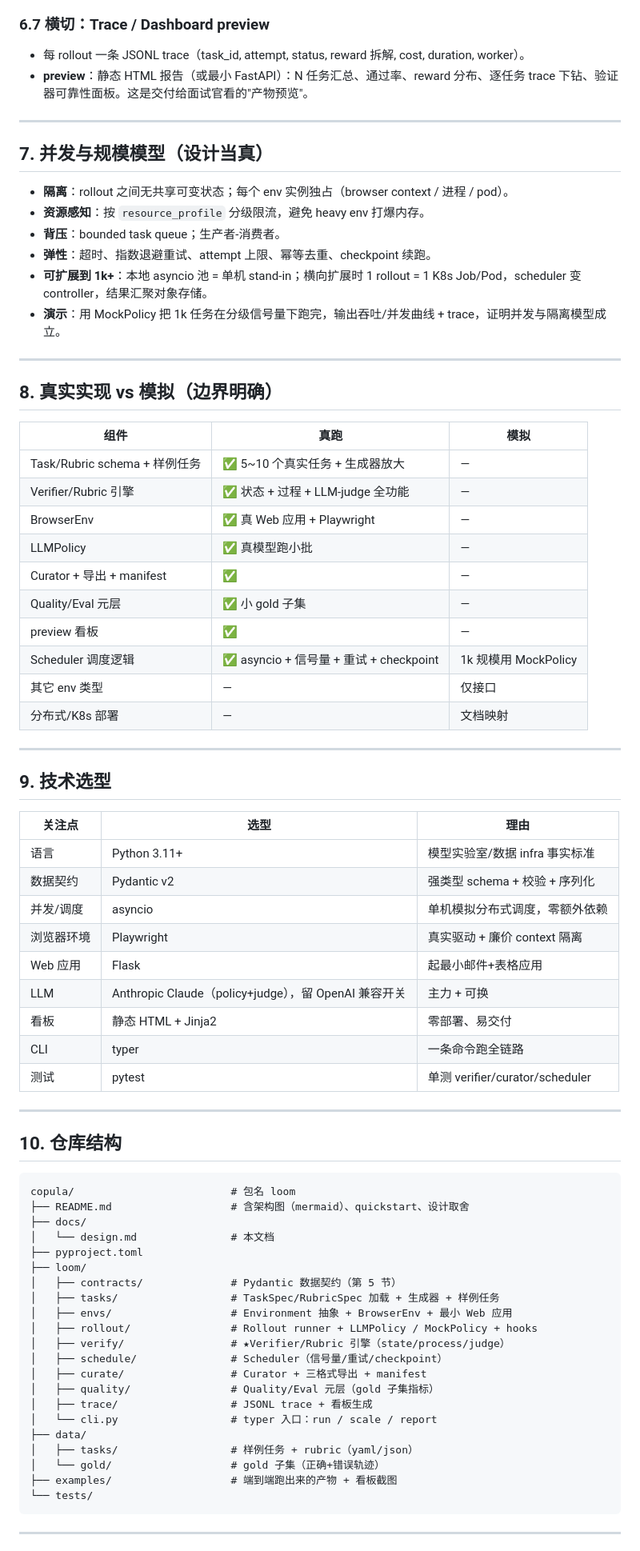
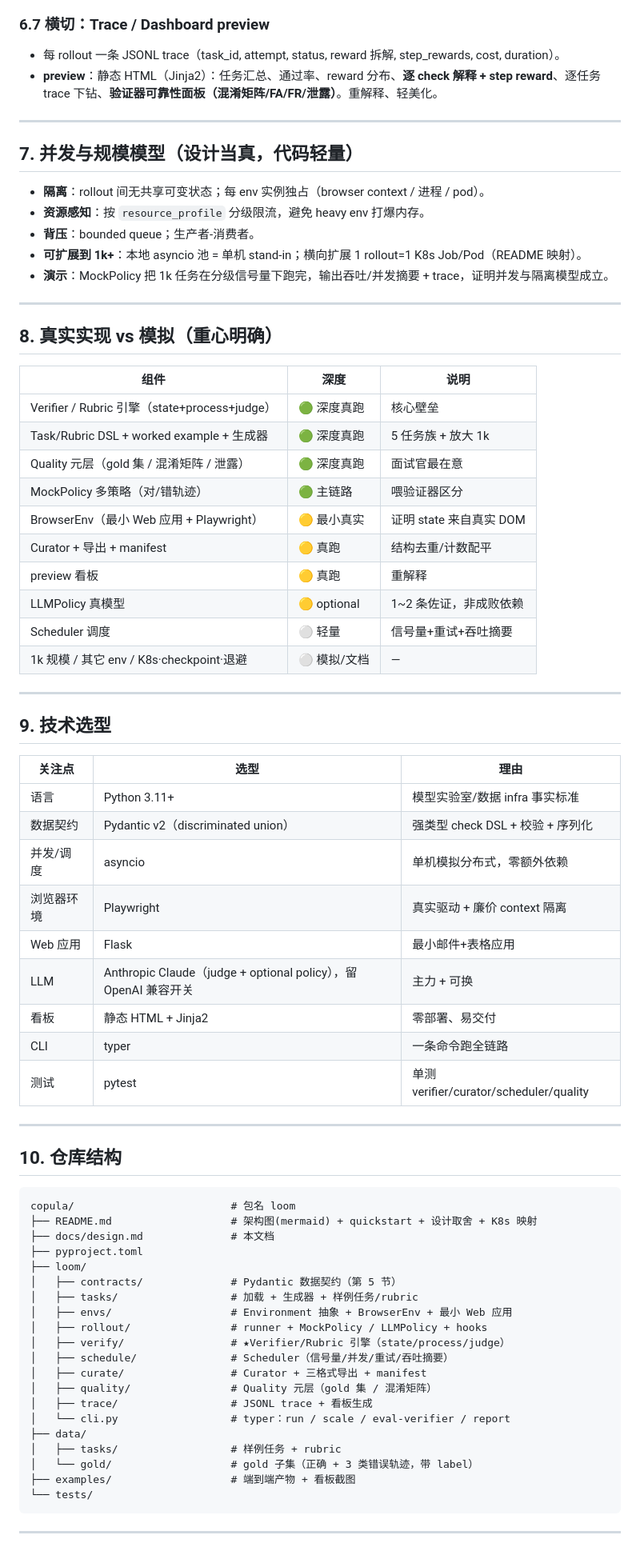
Before and after one commit to kaycexu/loom-agentic-data-platform, a Markdown page: docs/design.md, the part around one of its changes. Shown at 80% size. Rendered like a GitHub page.

````diff
--- a/docs/design.md
+++ b/docs/design.md
@@ -240,35 +257,34 @@ class DatasetManifest:
 
 ### 6.7 横切：Trace / Dashboard preview
-- 每 rollout 一条 JSONL trace（task_id, attempt, status, reward 拆解, cost, duration, worker）。
-- **preview**：静态 HTML 报告（或最小 FastAPI）：N 任务汇总、通过率、reward 分布、逐任务 trace 下钻、验证器可靠性面板。这是交付给面试官看的"产物预览"。
+- 每 rollout 一条 JSONL trace（task_id, attempt, status, reward 拆解, step_rewards, cost, duration）。
+- **preview**：静态 HTML（Jinja2）：任务汇总、通过率、reward 分布、**逐 check 解释 + step reward**、逐任务 trace 下钻、**验证器可靠性面板（混淆矩阵/FA/FR/泄露）**。重解释、轻美化。
 
 ---
 
-## 7. 并发与规模模型（设计当真）
+## 7. 并发与规模模型（设计当真，代码轻量）
 
-- **隔离**：rollout 之间无共享可变状态；每个 env 实例独占（browser context / 进程 / pod）。
+- **隔离**：rollout 间无共享可变状态；每 env 实例独占（browser context / 进程 / pod）。
 - **资源感知**：按 `resource_profile` 分级限流，避免 heavy env 打爆内存。
-- **背压**：bounded task queue；生产者-消费者。
-- **弹性**：超时、指数退避重试、attempt 上限、幂等去重、checkpoint 续跑。
-- **可扩展到 1k+**：本地 asyncio 池 = 单机 stand-in；横向扩展时 1 rollout = 1 K8s Job/Pod，scheduler 变 controller，结果汇聚对象存储。
-- **演示**：用 MockPolicy 把 1k 任务在分级信号量下跑完，输出吞吐/并发曲线 + trace，证明并发与隔离模型成立。
+- **背压**：bounded queue；生产者-消费者。
+- **可扩展到 1k+**：本地 asyncio 池 = 单机 stand-in；横向扩展 1 rollout=1 K8s Job/Pod（README 映射）。
+- **演示**：MockPolicy 把 1k 任务在分级信号量下跑完，输出吞吐/并发摘要 + trace，证明并发与隔离模型成立。
 
 ---
 
-## 8. 真实实现 vs 模拟（边界明确）
+## 8. 真实实现 vs 模拟（重心明确）
 
-| 组件 | 真跑 | 模拟 |
+| 组件 | 深度 | 说明 |
 |---|---|---|
-| Task/Rubric schema + 样例任务 | ✅ 5~10 个真实任务 + 生成器放大 | — |
-| Verifier/Rubric 引擎 | ✅ 状态 + 过程 + LLM-judge 全功能 | — |
-| BrowserEnv | ✅ 真 Web 应用 + Playwright | — |
-| LLMPolicy | ✅ 真模型跑小批 | — |
-| Curator + 导出 + manifest | ✅ | — |
-| Quality/Eval 元层 | ✅ 小 gold 子集 | — |
-| preview 看板 | ✅ | — |
-| Scheduler 调度逻辑 | ✅ asyncio + 信号量 + 重试 + checkpoint | 1k 规模用 MockPolicy |
-| 其它 env 类型 | — | 仅接口 |
-| 分布式/K8s 部署 | — | 文档映射 |
+| Verifier / Rubric 引擎（state+process+judge） | 🟢 深度真跑 | 核心壁垒 |
+| Task/Rubric DSL + worked example + 生成器 | 🟢 深度真跑 | 5 任务族 + 放大 1k |
+| Quality 元层（gold 集 / 混淆矩阵 / 泄露） | 🟢 深度真跑 | 面试官最在意 |
+| MockPolicy 多策略（对/错轨迹） | 🟢 主链路 | 喂验证器区分 |
+| BrowserEnv（最小 Web 应用 + Playwright） | 🟡 最小真实 | 证明 state 来自真实 DOM |
+| Curator + 导出 + manifest | 🟡 真跑 | 结构去重/计数配平 |
+| preview 看板 | 🟡 真跑 | 重解释 |
+| LLMPolicy 真模型 | 🟡 optional | 1~2 条佐证，非成败依赖 |
+| Scheduler 调度 | ⚪ 轻量 | 信号量+重试+吞吐摘要 |
+| 1k 规模 / 其它 env / K8s·checkpoint·退避 | ⚪ 模拟/文档 | — |
 
 ---
 
@@ -277,14 +293,14 @@ class DatasetManifest:
 | 关注点 | 选型 | 理由 |
 |---|---|---|
 | 语言 | Python 3.11+ | 模型实验室/数据 infra 事实标准 |
-| 数据契约 | Pydantic v2 | 强类型 schema + 校验 + 序列化 |
-| 并发/调度 | asyncio | 单机模拟分布式调度，零额外依赖 |
+| 数据契约 | Pydantic v2（discriminated union） | 强类型 check DSL + 校验 + 序列化 |
+| 并发/调度 | asyncio | 单机模拟分布式，零额外依赖 |
 | 浏览器环境 | Playwright | 真实驱动 + 廉价 context 隔离 |
-| Web 应用 | Flask | 起最小邮件+表格应用 |
-| LLM | Anthropic Claude（policy+judge），留 OpenAI 兼容开关 | 主力 + 可换 |
+| Web 应用 | Flask | 最小邮件+表格应用 |
+| LLM | Anthropic Claude（judge + optional policy），留 OpenAI 兼容开关 | 主力 + 可换 |
 | 看板 | 静态 HTML + Jinja2 | 零部署、易交付 |
 | CLI | typer | 一条命令跑全链路 |
-| 测试 | pytest | 单测 verifier/curator/scheduler |
+| 测试 | pytest | 单测 verifier/curator/scheduler/quality |
 
 ---
 
@@ -292,25 +308,24 @@ class DatasetManifest:
 
 ```
 copula/                         # 包名 loom
-├── README.md                   # 含架构图（mermaid）、quickstart、设计取舍
-├── docs/
-│   └── design.md               # 本文档
+├── README.md                   # 架构图(mermaid) + quickstart + 设计取舍 + K8s 映射
+├── docs/design.md              # 本文档
 ├── pyproject.toml
 ├── loom/
 │   ├── contracts/              # Pydantic 数据契约（第 5 节）
-│   ├── tasks/                  # TaskSpec/RubricSpec 加载 + 生成器 + 样例任务
+│   ├── tasks/                  # 加载 + 生成器 + 样例任务/rubric
 │   ├── envs/                   # Environment 抽象 + BrowserEnv + 最小 Web 应用
-│   ├── rollout/                # Rollout runner + LLMPolicy / MockPolicy + hooks
+│   ├── rollout/                # runner + MockPolicy / LLMPolicy + hooks
 │   ├── verify/                 # ★Verifier/Rubric 引擎（state/process/judge）
-│   ├── schedule/               # Scheduler（信号量/重试/checkpoint）
+│   ├── schedule/               # Scheduler（信号量/并发/重试/吞吐摘要）
 │   ├── curate/                 # Curator + 三格式导出 + manifest
-│   ├── quality/                # Quality/Eval 元层（gold 子集指标）
+│   ├── quality/                # Quality 元层（gold 集 / 混淆矩阵）
 │   ├── trace/                  # JSONL trace + 看板生成
-│   └── cli.py                  # typer 入口：run / scale / report
+│   └── cli.py                  # typer：run / scale / eval-verifier / report
 ├── data/
-│   ├── tasks/                  # 样例任务 + rubric（yaml/json）
-│   └── gold/                   # gold 子集（正确+错误轨迹）
-├── examples/                   # 端到端跑出来的产物 + 看板截图
+│   ├── tasks/                  # 样例任务 + rubric
+│   └── gold/                   # gold 子集（正确 + 3 类错误轨迹，带 label）
+├── examples/                   # 端到端产物 + 看板截图
 └── tests/
 ```
 
````
Also changed, not shown: other parts of docs/design.md (+167 -139 lines).
